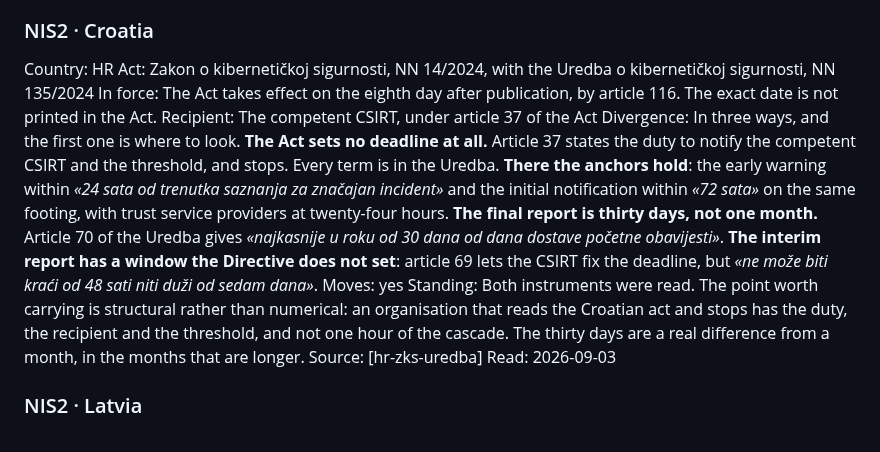
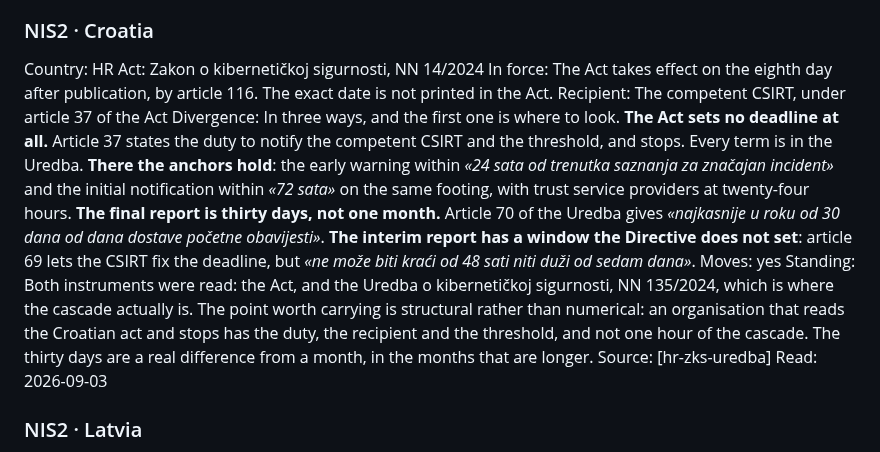
Before and after one commit to alessandroaledda/insider-threat-event-requirements, a Markdown page: iter.md, the part around the change. GitHub-like rendering.

Commit message:
The Croatian citation is a citation

```diff
--- a/iter.md
+++ b/iter.md
@@ -1157,12 +1157,12 @@ Read: 2026-09-03
 
 ### NIS2 · Croatia
 Country: HR
-Act: Zakon o kibernetičkoj sigurnosti, NN 14/2024, with the Uredba o kibernetičkoj sigurnosti, NN 135/2024
+Act: Zakon o kibernetičkoj sigurnosti, NN 14/2024
 In force: The Act takes effect on the eighth day after publication, by article 116. The exact date is not printed in the Act.
 Recipient: The competent CSIRT, under article 37 of the Act
 Divergence: In three ways, and the first one is where to look. **The Act sets no deadline at all.** Article 37 states the duty to notify the competent CSIRT and the threshold, and stops. Every term is in the Uredba. **There the anchors hold**: the early warning within *«24 sata od trenutka saznanja za značajan incident»* and the initial notification within *«72 sata»* on the same footing, with trust service providers at twenty-four hours. **The final report is thirty days, not one month.** Article 70 of the Uredba gives *«najkasnije u roku od 30 dana od dana dostave početne obavijesti»*. **The interim report has a window the Directive does not set**: article 69 lets the CSIRT fix the deadline, but *«ne može biti kraći od 48 sati niti duži od sedam dana»*.
 Moves: yes
-Standing: Both instruments were read. The point worth carrying is structural rather than numerical: an organisation that reads the Croatian act and stops has the duty, the recipient and the threshold, and not one hour of the cascade. The thirty days are a real difference from a month, in the months that are longer.
+Standing: Both instruments were read: the Act, and the Uredba o kibernetičkoj sigurnosti, NN 135/2024, which is where the cascade actually is. The point worth carrying is structural rather than numerical: an organisation that reads the Croatian act and stops has the duty, the recipient and the threshold, and not one hour of the cascade. The thirty days are a real difference from a month, in the months that are longer.
 Source: [hr-zks-uredba]
 Read: 2026-09-03
 
```
